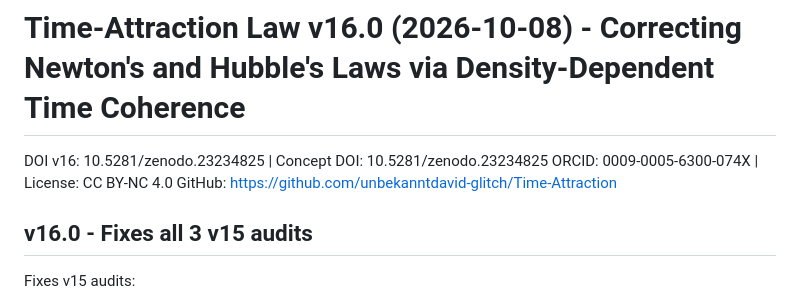
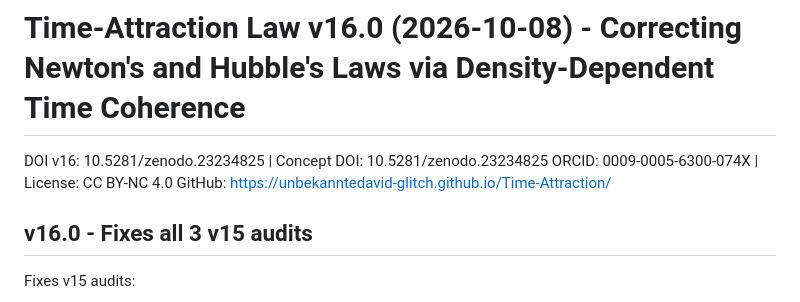
Before and after one commit to unbekanntedavid-glitch/Time-Attraction, a Markdown page: README.md, the part around the change. Drawn GitHub-style.

Commit message:
README.md
Updated GitHub link to point to the new GitHub Pages URL.

```diff
--- a/README.md
+++ b/README.md
@@ -2,7 +2,7 @@
 
 DOI v16: 10.5281/zenodo.23234825 | Concept DOI: 10.5281/zenodo.23234825
 ORCID: 0009-0005-6300-074X | License: CC BY-NC 4.0
-GitHub: https://github.com/unbekanntdavid-glitch/Time-Attraction
+GitHub: https://unbekanntedavid-glitch.github.io/Time-Attraction/
 
 ## v16.0 - Fixes all 3 v15 audits
 
```
